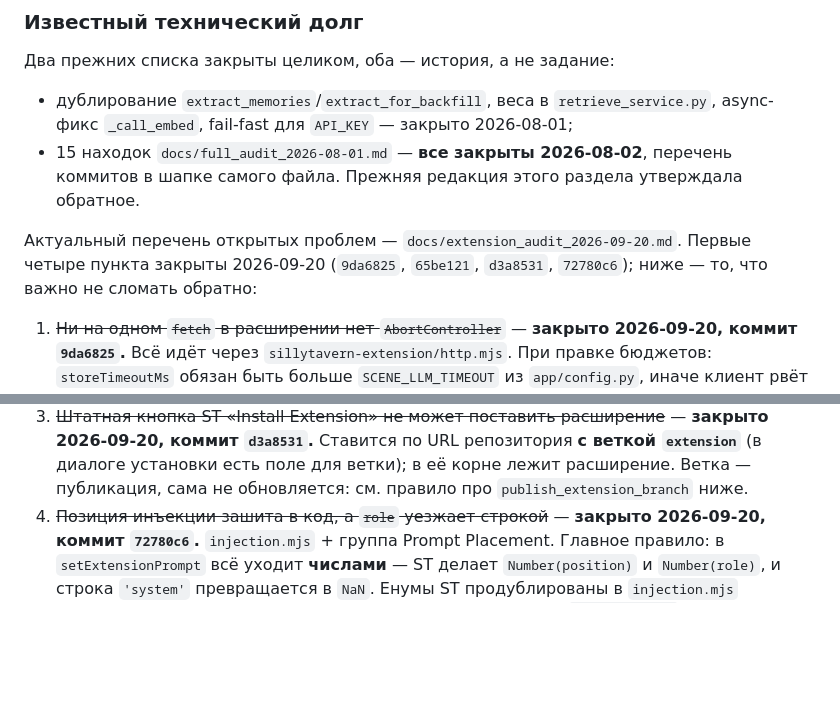
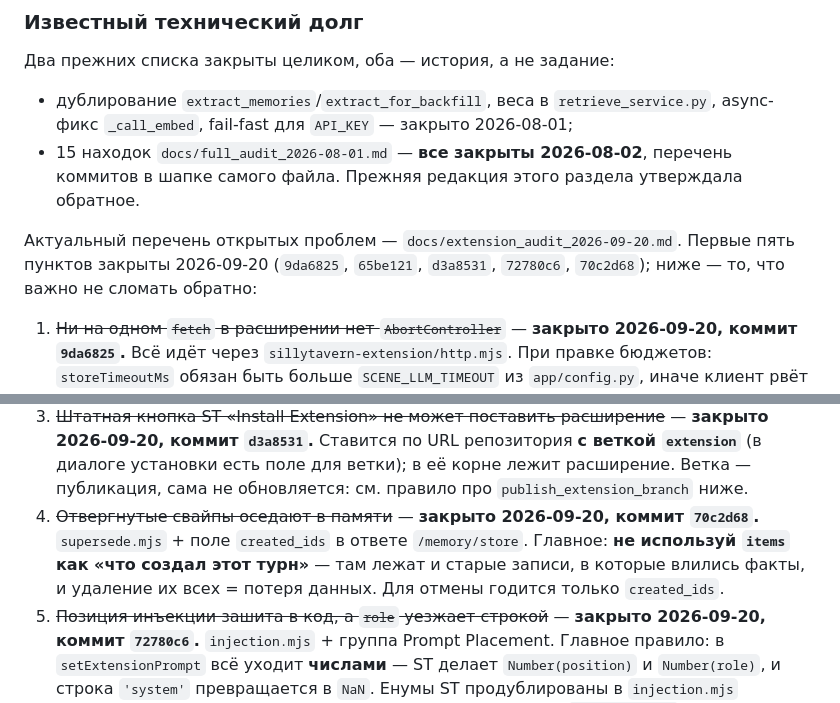
Before and after one commit to qrewq5003-oss/memoryst, a Markdown page: CLAUDE.md, 2 parts joined by grey strips. GitHub-like rendering; blank space fills up the shorter version.

```diff
--- a/CLAUDE.md
+++ b/CLAUDE.md
@@ -43,8 +43,8 @@ FastAPI + SQLite, локальное хранилище, извлечение ч
   коммитов в шапке самого файла. Прежняя редакция этого раздела утверждала обратное.
 
 Актуальный перечень открытых проблем — `docs/extension_audit_2026-09-20.md`.
-Первые четыре пункта закрыты 2026-09-20 (`9da6825`, `65be121`, `d3a8531`, `72780c6`);
-ниже — то, что важно не сломать обратно:
+Первые пять пунктов закрыты 2026-09-20 (`9da6825`, `65be121`, `d3a8531`, `72780c6`,
+`70c2d68`); ниже — то, что важно не сломать обратно:
 1. ~~Ни на одном `fetch` в расширении нет `AbortController`~~ — **закрыто 2026-09-20,
    коммит `9da6825`.** Всё идёт через `sillytavern-extension/http.mjs`. При правке
    бюджетов: `storeTimeoutMs` обязан быть больше `SCENE_LLM_TIMEOUT` из `app/config.py`,
@@ -59,6 +59,11 @@ FastAPI + SQLite, локальное хранилище, извлечение ч
    2026-09-20, коммит `d3a8531`.** Ставится по URL репозитория **с веткой `extension`**
    (в диалоге установки есть поле для ветки); в её корне лежит расширение. Ветка —
    публикация, сама не обновляется: см. правило про `publish_extension_branch` ниже.
+5. ~~Отвергнутые свайпы оседают в памяти~~ — **закрыто 2026-09-20, коммит `70c2d68`.**
+   `supersede.mjs` + поле `created_ids` в ответе `/memory/store`. Главное: **не
+   используй `items` как «что создал этот турн»** — там лежат и старые записи, в
+   которые влились факты, и удаление их всех = потеря данных. Для отмены годится
+   только `created_ids`.
 4. ~~Позиция инъекции зашита в код, а `role` уезжает строкой~~ — **закрыто 2026-09-20,
    коммит `72780c6`.** `injection.mjs` + группа Prompt Placement. Главное правило:
    в `setExtensionPrompt` всё уходит **числами** — ST делает `Number(position)` и
```
Also changed, not shown: docs/extension_audit_2026-09-20.md (+9 -7 lines).
